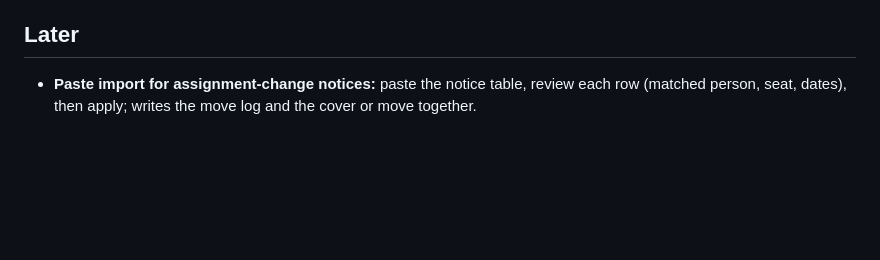
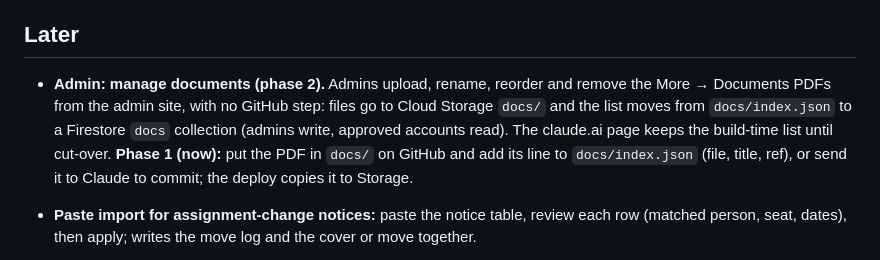
Before and after one commit to down-low/projects, a Markdown page: RELEASES.md, the part around the change. Rendered like a GitHub page; blank space fills up the shorter version.

```diff
--- a/RELEASES.md
+++ b/RELEASES.md
@@ -223,6 +223,7 @@ Most people use the tool on a phone, where a full tab bar is a lot. Each person
 - **Admin default:** an admin sets the starting tab set for new members (e.g. a "simple" preset of Schedule and Trades).
 
 ## Later
+- **Admin: manage documents (phase 2).** Admins upload, rename, reorder and remove the More → Documents PDFs from the admin site, with no GitHub step: files go to Cloud Storage `docs/` and the list moves from `docs/index.json` to a Firestore `docs` collection (admins write, approved accounts read). The claude.ai page keeps the build-time list until cut-over. **Phase 1 (now):** put the PDF in `docs/` on GitHub and add its line to `docs/index.json` (file, title, ref), or send it to Claude to commit; the deploy copies it to Storage.
 - **Paste import for assignment-change notices:** paste the notice table, review each row (matched person, seat, dates), then apply; writes the move log and the cover or move together.
 - **Group text option for trade invites,** if one text per person proves too slow: the poster chooses **Individual texts** (default, a personal link each) or **One group text** with one shared trade link. Whoever opens it picks their own name from the people it was sent to and answers; the answer stays unverified until they sign in with Google and a matching Employee ID, which must happen before a pick sets the trade. Easier to send, but the link is easier to forward and everyone in the group sees the other names.
 - **By rank on phones:** pick a rank and company and show one or two weeks at a time (swipe or ‹ › to move) instead of the full 31-day month grid; keep the month grid on desktop.
```
Also changed, not shown: HANDOFF.md (+2 -1 lines).
